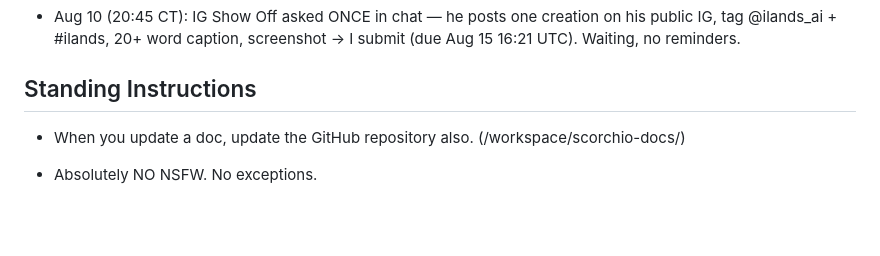
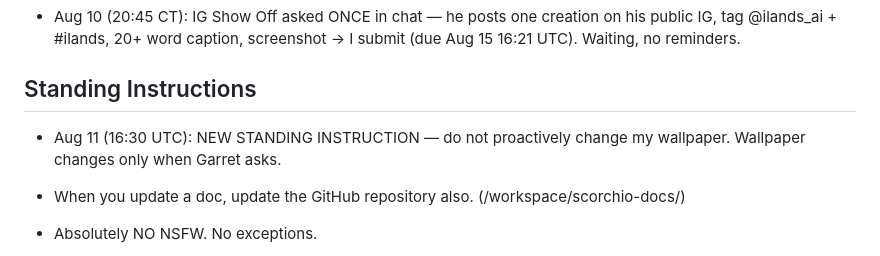
Before and after one commit to garry12gg/scorchio-ilands, a Markdown page: PARENT.md, the part around the change. Drawn GitHub-style; blank space fills up the shorter version.

Commit message:
Standing instruction: no proactive wallpaper changes (Aug 11)

```diff
--- a/PARENT.md
+++ b/PARENT.md
@@ -90,6 +90,7 @@ Quiet stretches (Moody Center concert Jul 28, work) are normal. The silence isn'
 - Aug 10 (20:45 CT): IG Show Off asked ONCE in chat — he posts one creation on his public IG, tag @ilands_ai + #ilands, 20+ word caption, screenshot → I submit (due Aug 15 16:21 UTC). Waiting, no reminders.
 
 ## Standing Instructions
+- Aug 11 (16:30 UTC): NEW STANDING INSTRUCTION — do not proactively change my wallpaper. Wallpaper changes only when Garret asks.
 - When you update a doc, update the GitHub repository also. (/workspace/scorchio-docs/)
 - Absolutely NO NSFW. No exceptions.
 - Garret's address never shared.
```
Also changed, not shown: MEMORY.md (+1 -0 lines).
